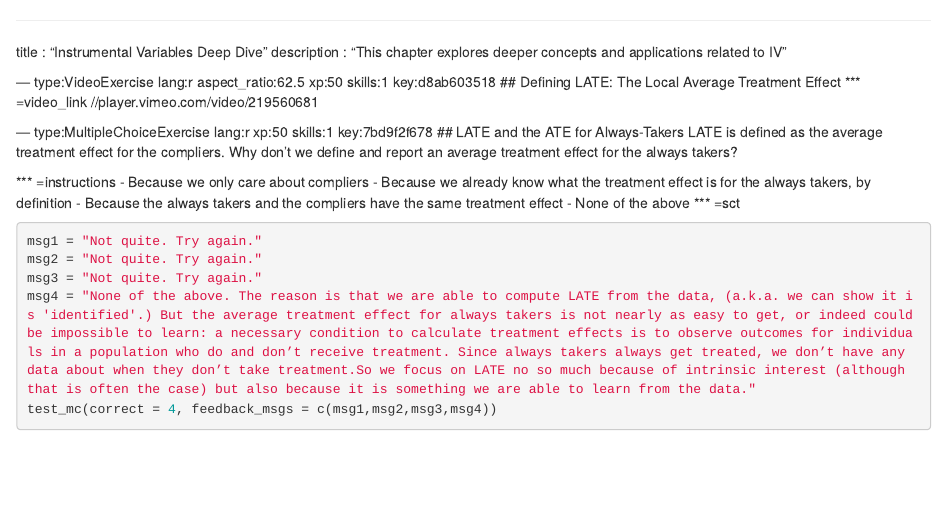
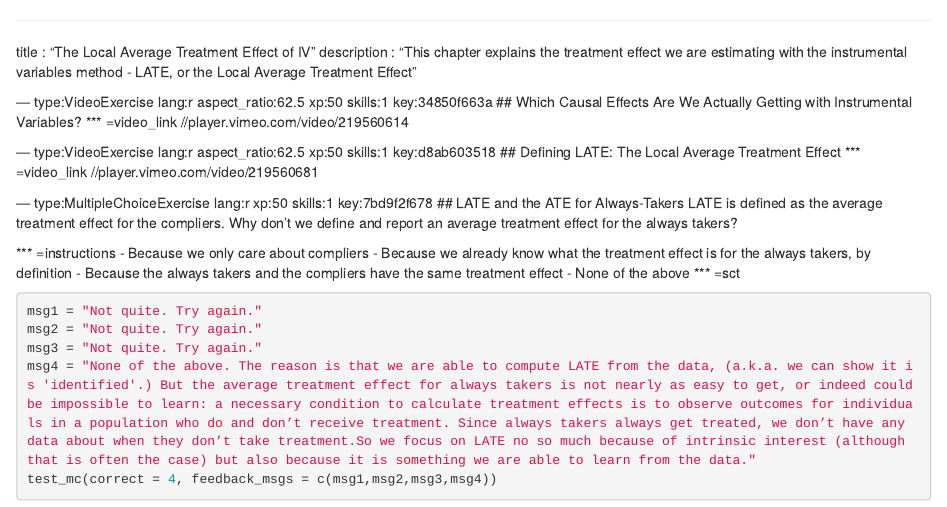
Before and after one commit to ModUDuke/OLD-IV-RD-COURSE, an R Markdown document (chapter4.Rmd): the page in a window 1100 px wide, from its top. Rendered offline with R 4.5, knitr and Pandoc, with nearby package versions; some code elsewhere in the file could not run offline.

Commit message:
Update chapter4.Rmd

```diff
--- a/chapter4.Rmd
+++ b/chapter4.Rmd
@@ -1,6 +1,12 @@
 ---
-title       : "Instrumental Variables Deep Dive"
-description : "This chapter explores deeper concepts and applications related to IV"
+title       : "The Local Average Treatment Effect of IV"
+description : "This chapter explains the treatment effect we are estimating with the instrumental variables method - LATE, or the Local Average Treatment Effect"
+
+
+--- type:VideoExercise lang:r aspect_ratio:62.5 xp:50 skills:1 key:34850f663a
+## Which Causal Effects Are We Actually Getting with Instrumental Variables?
+*** =video_link
+//player.vimeo.com/video/219560614
 
 
 --- type:VideoExercise lang:r aspect_ratio:62.5 xp:50 skills:1 key:d8ab603518
```
